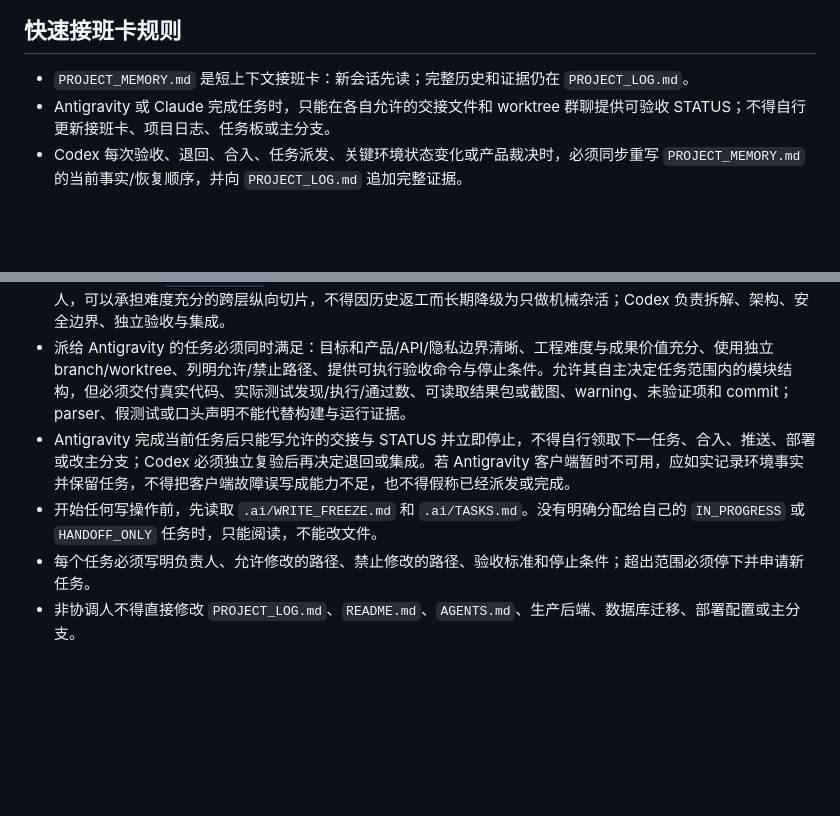
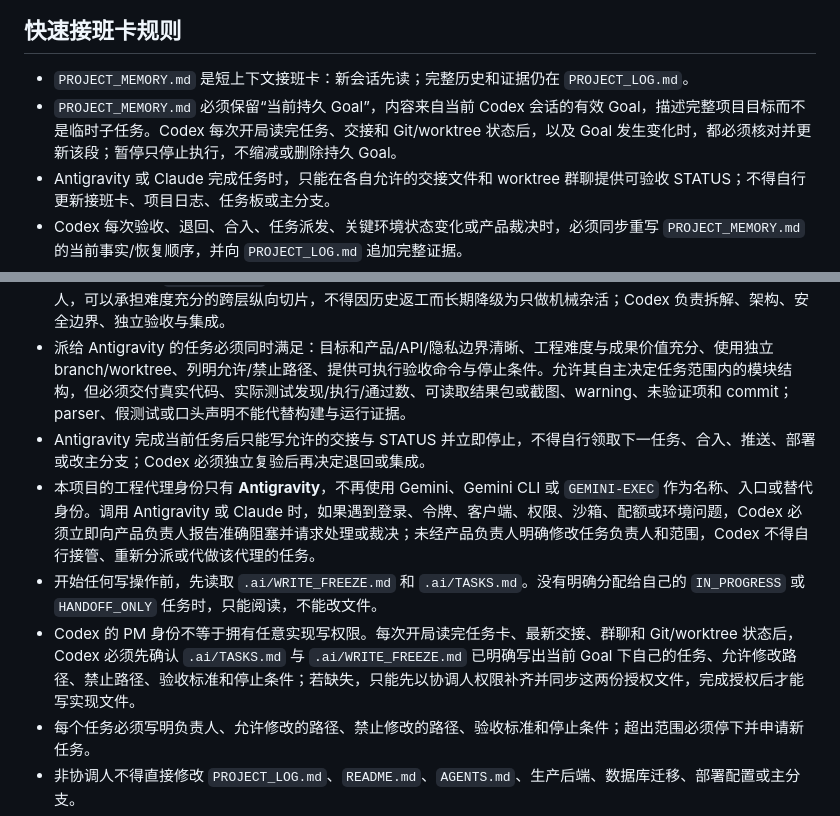
Before and after one commit to hanselzzh-Wow/gratia, a Markdown page: AGENTS.md, 2 parts joined by grey strips. Drawn GitHub-style; blank space fills up the shorter version.

```diff
--- a/AGENTS.md
+++ b/AGENTS.md
@@ -20,6 +20,7 @@
 ## 快速接班卡规则
 
 - `PROJECT_MEMORY.md` 是短上下文接班卡：新会话先读；完整历史和证据仍在 `PROJECT_LOG.md`。
+- `PROJECT_MEMORY.md` 必须保留“当前持久 Goal”，内容来自当前 Codex 会话的有效 Goal，描述完整项目目标而不是临时子任务。Codex 每次开局读完任务、交接和 Git/worktree 状态后，以及 Goal 发生变化时，都必须核对并更新该段；暂停只停止执行，不缩减或删除持久 Goal。
 - Antigravity 或 Claude 完成任务时，只能在各自允许的交接文件和 worktree 群聊提供可验收 STATUS；不得自行更新接班卡、项目日志、任务板或主分支。
 - Codex 每次验收、退回、合入、任务派发、关键环境状态变化或产品裁决时，必须同步重写 `PROJECT_MEMORY.md` 的当前事实/恢复顺序，并向 `PROJECT_LOG.md` 追加完整证据。
 - 未完成交接、独立验收和接班卡同步的任务，不能标记完成，不能据此派发后续依赖任务。
@@ -30,8 +31,10 @@
 - **当前 Codex 会话本身就是 Codex PM。** 不得把自己的实现交接写成“等待另一个 Codex 验收”，也不得因为任务卡使用第三人称“Codex”就误判身份。Codex 完成或接管实现后，仍须继续履行 PM 职责：基于独立证据复验、裁决 ACCEPTED/REJECTED/BLOCKED、按权限安全集成，并同步任务板、写入冻结、`PROJECT_MEMORY.md` 与 `PROJECT_LOG.md`；只有产品负责人明确要求暂停时才停止推进。
 - 永久角色分工见 `.ai/ROLES.md`：Claude 负责设计判断与获授权的设计落地；Antigravity 是主要工程实现负责人，可以承担难度充分的跨层纵向切片，不得因历史返工而长期降级为只做机械杂活；Codex 负责拆解、架构、安全边界、独立验收与集成。
 - 派给 Antigravity 的任务必须同时满足：目标和产品/API/隐私边界清晰、工程难度与成果价值充分、使用独立 branch/worktree、列明允许/禁止路径、提供可执行验收命令与停止条件。允许其自主决定任务范围内的模块结构，但必须交付真实代码、实际测试发现/执行/通过数、可读取结果包或截图、warning、未验证项和 commit；parser、假测试或口头声明不能代替构建与运行证据。
-- Antigravity 完成当前任务后只能写允许的交接与 STATUS 并立即停止，不得自行领取下一任务、合入、推送、部署或改主分支；Codex 必须独立复验后再决定退回或集成。若 Antigravity 客户端暂时不可用，应如实记录环境事实并保留任务，不得把客户端故障误写成能力不足，也不得假称已经派发或完成。
+- Antigravity 完成当前任务后只能写允许的交接与 STATUS 并立即停止，不得自行领取下一任务、合入、推送、部署或改主分支；Codex 必须独立复验后再决定退回或集成。
+- 本项目的工程代理身份只有 **Antigravity**，不再使用 Gemini、Gemini CLI 或 `GEMINI-EXEC` 作为名称、入口或替代身份。调用 Antigravity 或 Claude 时，如果遇到登录、令牌、客户端、权限、沙箱、配额或环境问题，Codex 必须立即向产品负责人报告准确阻塞并请求处理或裁决；未经产品负责人明确修改任务负责人和范围，Codex 不得自行接管、重新分派或代做该代理的任务。
 - 开始任何写操作前，先读取 `.ai/WRITE_FREEZE.md` 和 `.ai/TASKS.md`。没有明确分配给自己的 `IN_PROGRESS` 或 `HANDOFF_ONLY` 任务时，只能阅读，不能改文件。
+- Codex 的 PM 身份不等于拥有任意实现写权限。每次开局读完任务卡、最新交接、群聊和 Git/worktree 状态后，Codex 必须先确认 `.ai/TASKS.md` 与 `.ai/WRITE_FREEZE.md` 已明确写出当前 Goal 下自己的任务、允许修改路径、禁止路径、验收标准和停止条件；若缺失，只能先以协调人权限补齐并同步这两份授权文件，完成授权后才能写实现文件。
 - 每个任务必须写明负责人、允许修改的路径、禁止修改的路径、验收标准和停止条件；超出范围必须停下并申请新任务。
 - 非协调人不得直接修改 `PROJECT_LOG.md`、`README.md`、`AGENTS.md`、生产后端、数据库迁移、部署配置或主分支。
 - 非协调人完成任务后，只能在 `.ai/handoffs/` 写交接报告；由协调人验收、更新官方日志并决定是否合入。
```
Also changed, not shown: PROJECT_LOG.md (+7 -0 lines), PROJECT_MEMORY.md (+4 -0 lines).
